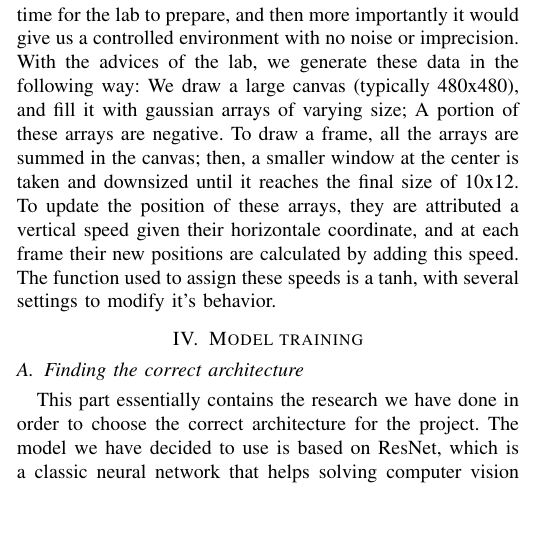
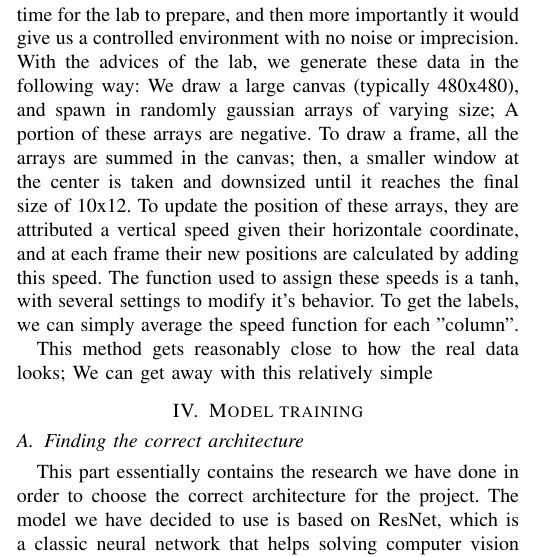
Before and after one commit to seboll13/ML_projects, a LaTeX paper (project2/report/project2_report.tex): part of one column of page 1 of 2, cut so that both start at the same text, the shorter picture padded with empty space. Compiled offline with pdfLaTeX.

Commit message:
Progress on report

```diff
--- a/project2/report/project2_report.tex
+++ b/project2/report/project2_report.tex
@@ -42,8 +42,11 @@ The best solution to analyze such data is to create a 3D convolutional neural ne
 
 \section{Synthetic data generation}
 We decided to create a script that generate artificial data for two reasons: First is that the real dataset would take some time for the lab to prepare, and then more importantly it would give us a controlled environment with no noise or imprecision.
-With the advices of the lab, we generate these data in the following way: We draw a large canvas (typically 480x480), and fill it with gaussian arrays of varying size; A portion of these arrays are negative. To draw a frame, all the arrays are summed in the canvas; then, a smaller window at the center is taken and downsized until it reaches the final size of 10x12.
+With the advices of the lab, we generate these data in the following way: We draw a large canvas (typically 480x480), and spawn in randomly gaussian arrays of varying size; A portion of these arrays are negative. To draw a frame, all the arrays are summed in the canvas; then, a smaller window at the center is taken and downsized until it reaches the final size of 10x12.
 To update the position of these arrays, they are attributed a vertical speed given their horizontale coordinate, and at each frame their new positions are calculated by adding this speed. The function used to assign these speeds is a tanh, with several settings to modify it's behavior.
+To get the labels, we can simply average the speed function for each "column".
+
+This method gets reasonably close to how the real data looks; We can get away with this relatively simple
 
 \section{Model training}
 \subsection{Finding the correct architecture}
```
Also changed, not shown: project2/report/project2_report.pdf.
